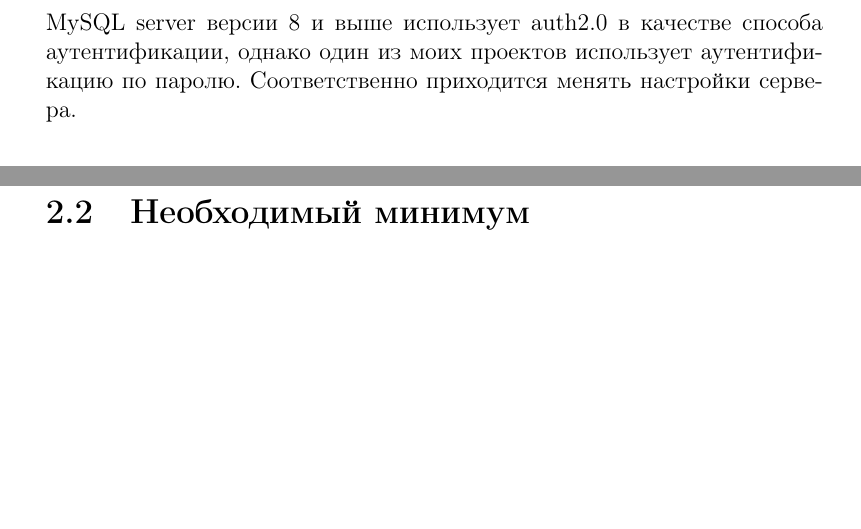
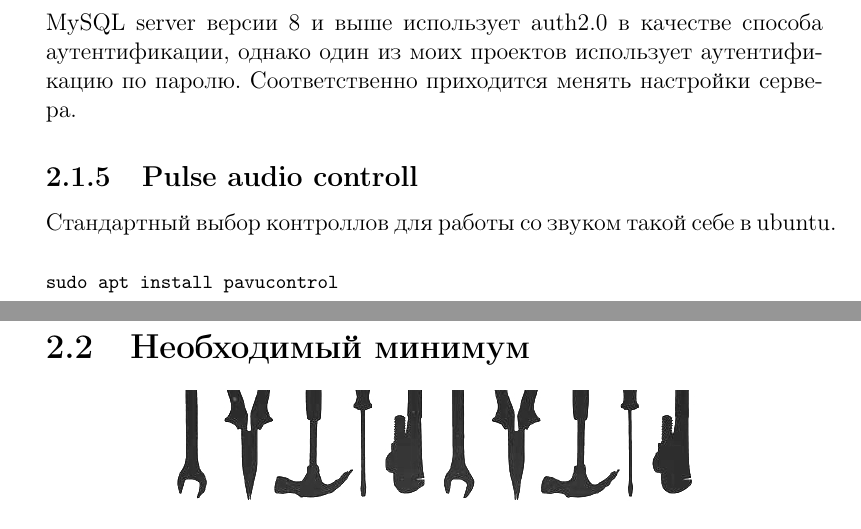
Before and after one commit to EvgenySamarin/config-my-ubuntu, a LaTeX thesis (Config-Ubuntu-Desktop.tex): two parts of pages 7 and 8 of 22, joined at a grey line, cut so that both start at the same text, the shorter picture padded with empty space. The pictures show the PDF file Config-Ubuntu-Desktop.pdf that the author committed with the source.

Commit message:
add audio package

```diff
--- a/Config-Ubuntu-Desktop.tex
+++ b/Config-Ubuntu-Desktop.tex
@@ -67,7 +67,9 @@
 \subsection{MySQL server} Необходим для развертывания БД для web сервера.
 \lstinputlisting[language=bash]{./code/mysql.sh}
  MySQL server версии 8 и выше использует auth2.0 в качестве способа аутентификации, однако один из моих проектов использует аутентификацию по паролю. Соответственно приходится менять настройки сервера.
-
+\subsection{Pulse audio controll} Стандартный выбор контроллов для работы со звуком такой себе в ubuntu.
+\\\\
+\lstinline|sudo apt install pavucontrol|
 
 \clearpage
 \section{Необходимый минимум}
```
Also changed, not shown: Config-Ubuntu-Desktop.pdf, 6 other files.
